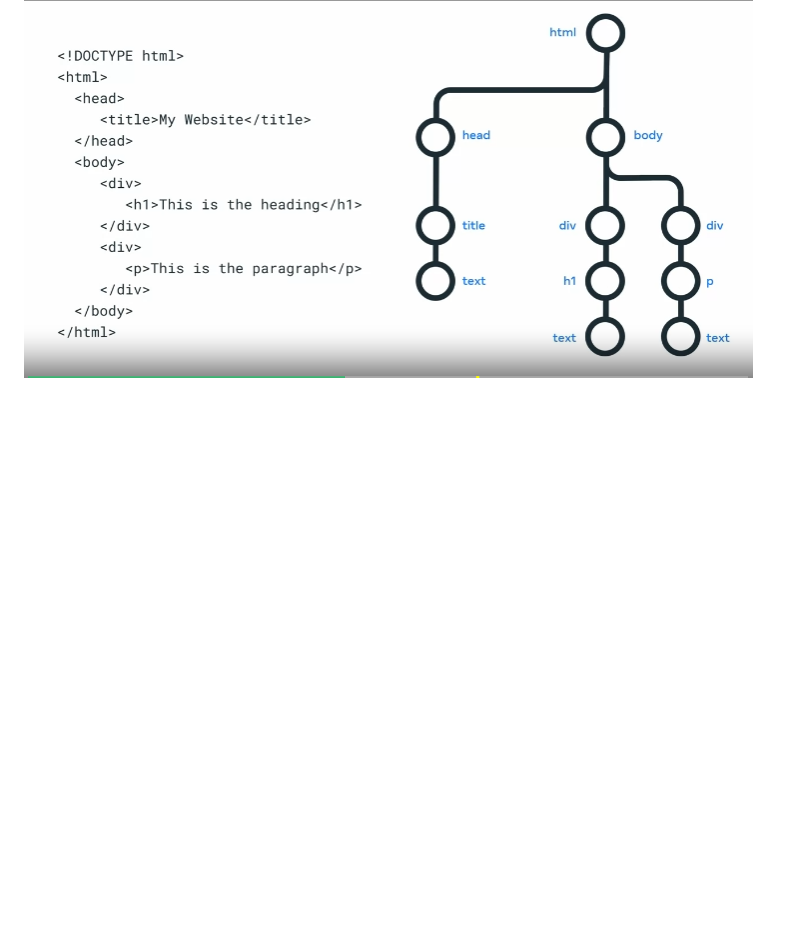
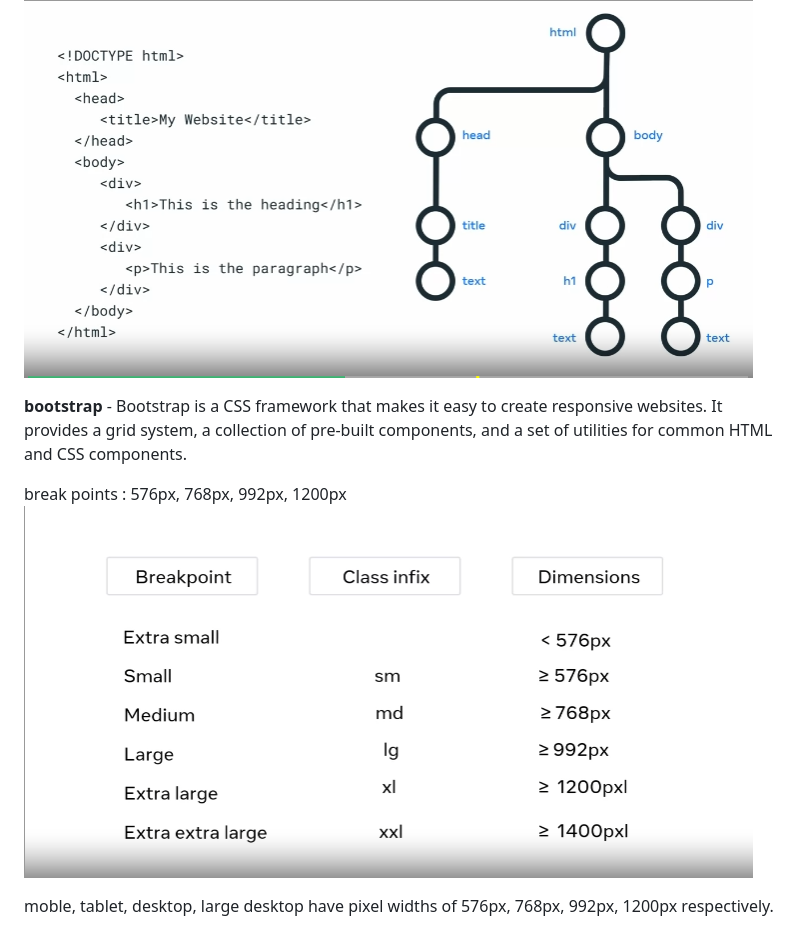
Before and after one commit to The-0riginals/Course-1---Introduction-to-Front-End-Development, a Markdown page: README.md, the part around the change. Rendered like a GitHub page; pictures changed too: Assets/boostrap-breakpoints.png (added); blank space fills up the shorter version.

Commit message:
walk through week 3 : playing with bootstrap

```diff
--- a/README.md
+++ b/README.md
@@ -5,3 +5,11 @@
 ### Notes:
 __DOM__ - Document Object Model: The DOM is a tree-like structure that models the HTML document. It is used to interact with the HTML document using JavaScript.
 <img src="./Assets/DOM.png">
+
+
+__bootstrap__ - Bootstrap is a CSS framework that makes it easy to create responsive websites. It provides a grid system, a collection of pre-built components, and a set of utilities for common HTML and CSS components.
+
+break points : 576px, 768px, 992px, 1200px
+<img src="./Assets/boostrap-breakpoints.png">
+
+moble, tablet, desktop, large desktop have pixel widths of 576px, 768px, 992px, 1200px respectively.
```
